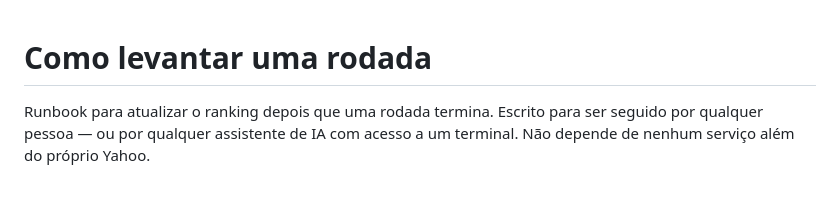
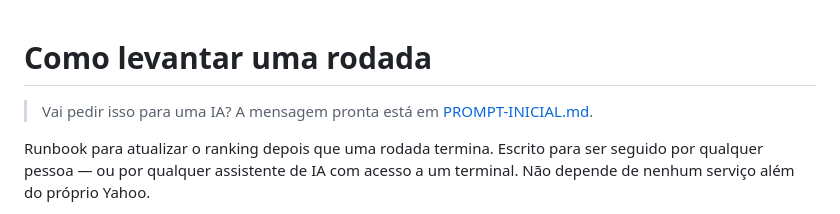
Before and after one commit to nogs-nogs/fantasy-nfl-poker, a Markdown page: tools/README.md, the part around the change. GitHub-like rendering; blank space fills up the shorter version.

Commit message:
Mensagem pronta para a próxima IA continuar a rotina

```diff
--- a/tools/README.md
+++ b/tools/README.md
@@ -1,4 +1,7 @@
 # Como levantar uma rodada
+
+> Vai pedir isso para uma IA? A mensagem pronta está em
+> [PROMPT-INICIAL.md](PROMPT-INICIAL.md).
 
 Runbook para atualizar o ranking depois que uma rodada termina. Escrito para
 ser seguido por qualquer pessoa — ou por qualquer assistente de IA com acesso a
```
Also changed, not shown: tools/PROMPT-INICIAL.md (added, +66 -0 lines).
